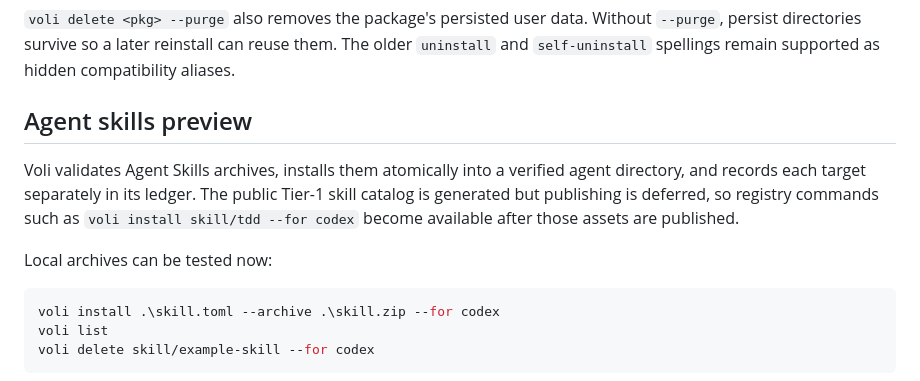
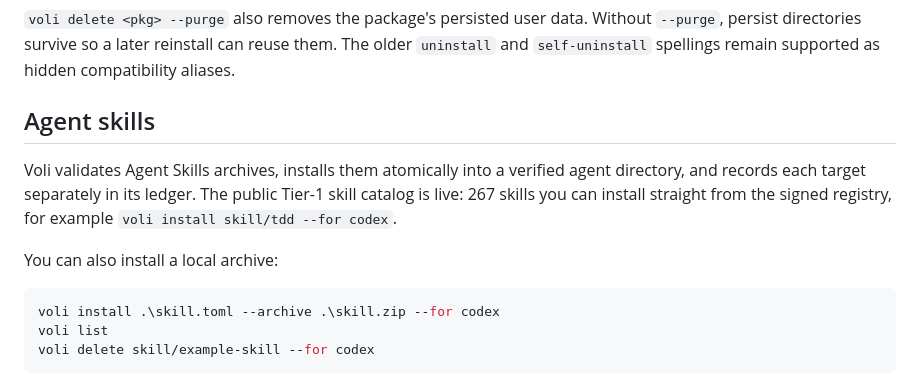
Before and after one commit to Topurrra/voli, a Markdown page: README.md, the part around the change. Rendered like a GitHub page.

Commit message:
docs: skill catalog is live (267 skills)

````diff
--- a/README.md
+++ b/README.md
@@ -111,15 +111,14 @@ Without `--purge`, persist directories survive so a later reinstall can reuse
 them. The older `uninstall` and `self-uninstall` spellings remain supported as
 hidden compatibility aliases.
 
-## Agent skills preview
+## Agent skills
 
 Voli validates Agent Skills archives, installs them atomically into a verified
 agent directory, and records each target separately in its ledger. The public
-Tier-1 skill catalog is generated but publishing is deferred, so registry
-commands such as `voli install skill/tdd --for codex` become available after
-those assets are published.
+Tier-1 skill catalog is live: 267 skills you can install straight from the
+signed registry, for example `voli install skill/tdd --for codex`.
 
-Local archives can be tested now:
+You can also install a local archive:
 
 ```powershell
 voli install .\skill.toml --archive .\skill.zip --for codex
````
